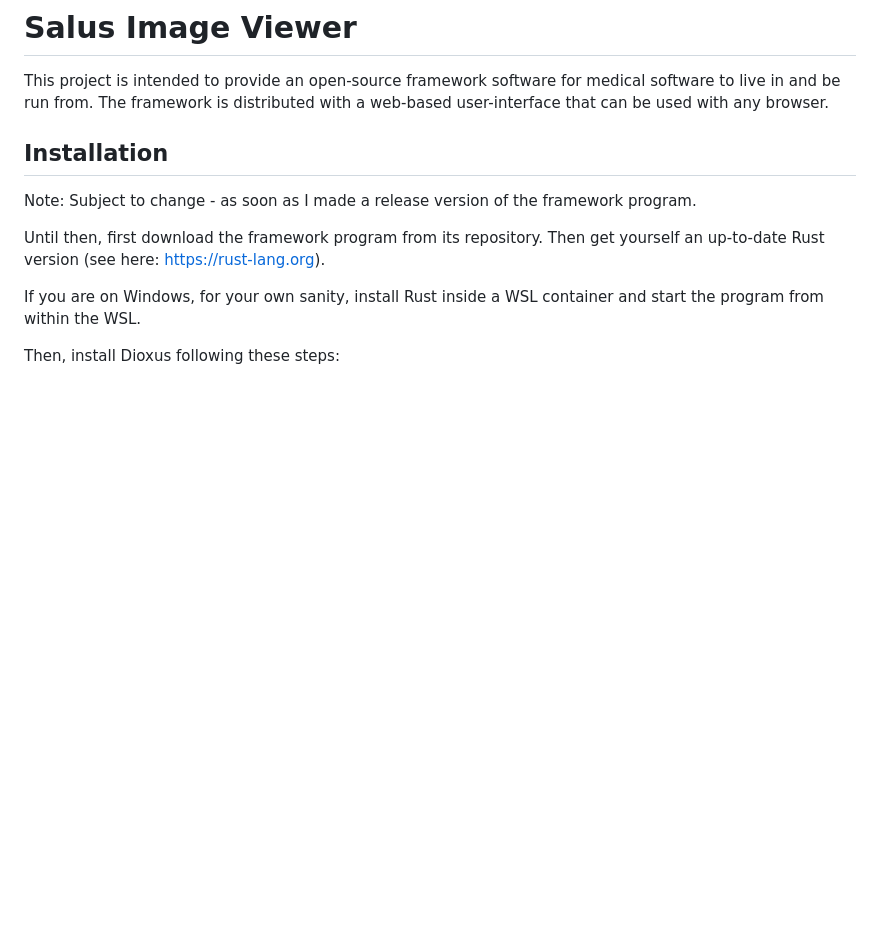
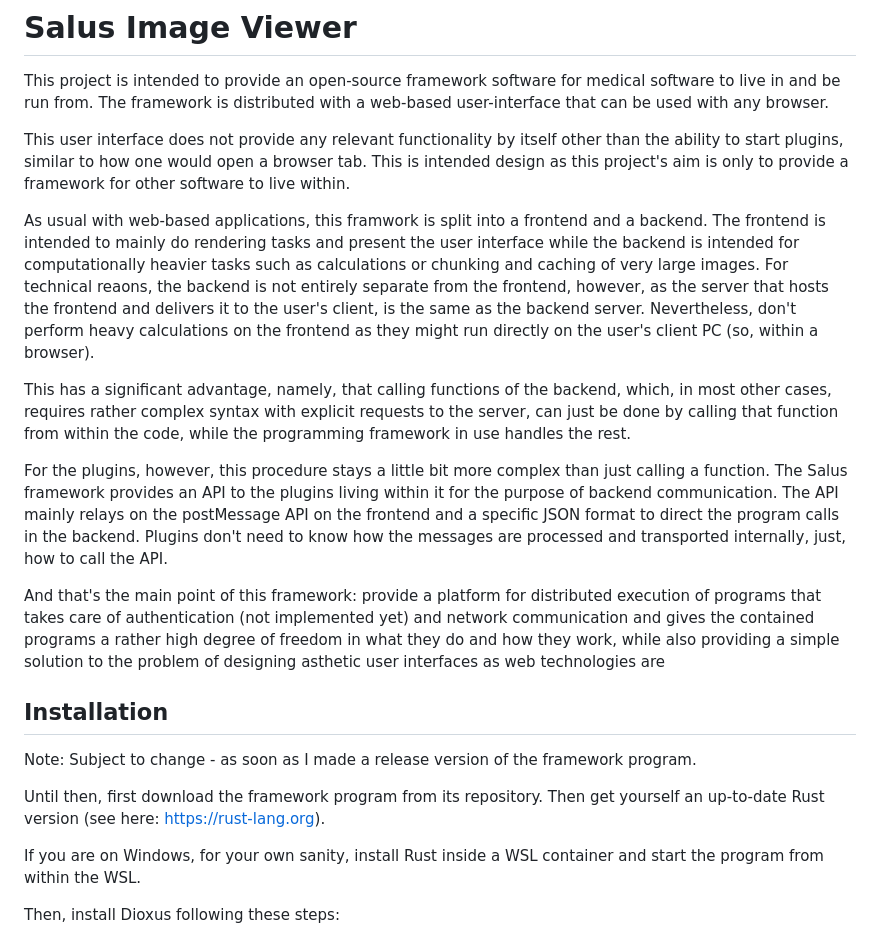
Before and after one commit to Morridin/salus-framework, a Markdown page: README.md, the part around the change. Drawn GitHub-style; blank space fills up the shorter version.

Commit message:
Add some introductory context to ReadMe

```diff
--- a/README.md
+++ b/README.md
@@ -2,6 +2,23 @@
 
 This project is intended to provide an open-source framework software for medical software to live in and be run from.
 The framework is distributed with a web-based user-interface that can be used with any browser.
+
+This user interface does not provide any relevant functionality by itself other than the ability to start plugins, similar to how one would open a browser tab.
+This is intended design as this project's aim is only to provide a framework for other software to live within.
+
+As usual with web-based applications, this framwork is split into a frontend and a backend.
+The frontend is intended to mainly do rendering tasks and present the user interface while the backend is intended for computationally heavier tasks such as calculations or chunking and caching of very large images.
+For technical reaons, the backend is not entirely separate from the frontend, however, as the server that hosts the frontend and delivers it to the user's client, is the same as the backend server.
+Nevertheless, don't perform heavy calculations on the frontend as they might run directly on the user's client PC (so, within a browser).
+
+This has a significant advantage, namely, that calling functions of the backend, which, in most other cases, requires rather complex syntax with explicit requests to the server, can just be done by calling that function from within the code, while the programming framework in use handles the rest.
+
+For the plugins, however, this procedure stays a little bit more complex than just calling a function.
+The Salus framework provides an API to the plugins living within it for the purpose of backend communication.
+The API mainly relays on the postMessage API on the frontend and a specific JSON format to direct the program calls in the backend.
+Plugins don't need to know how the messages are processed and transported internally, just, how to call the API.
+
+And that's the main point of this framework: provide a platform for distributed execution of programs that takes care of authentication (not implemented yet) and network communication and gives the contained programs a rather high degree of freedom in what they do and how they work, while also providing a simple solution to the problem of designing asthetic user interfaces as web technologies are
 
 ## Installation
 Note: Subject to change - as soon as I made a release version of the framework program.
```
